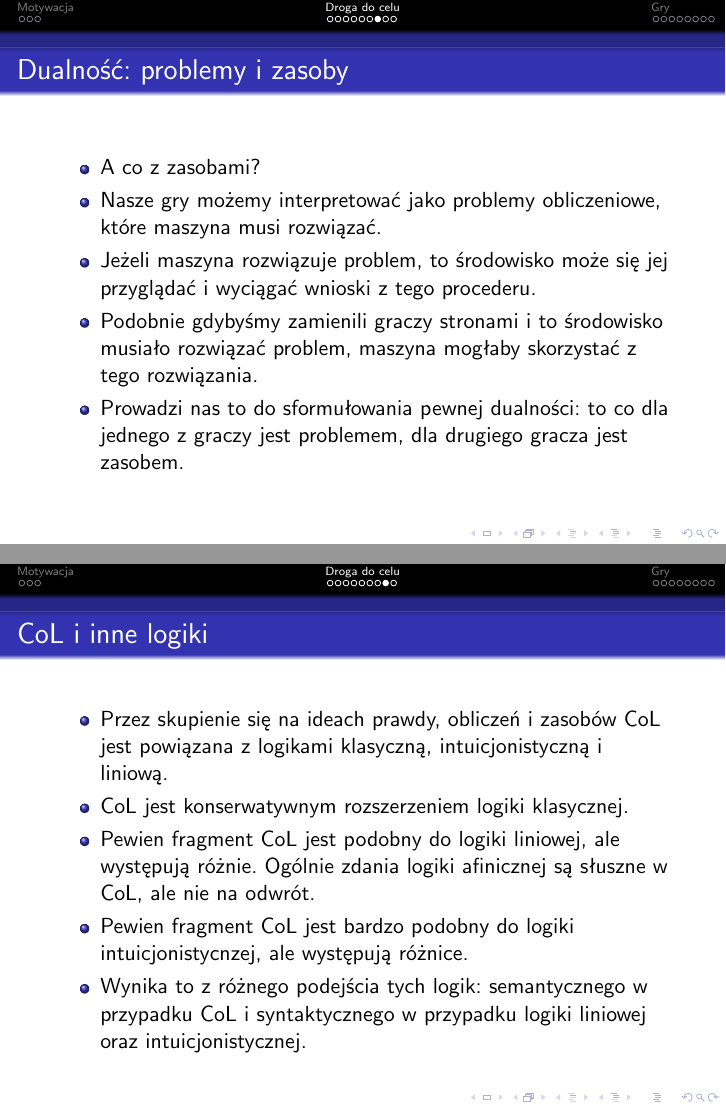
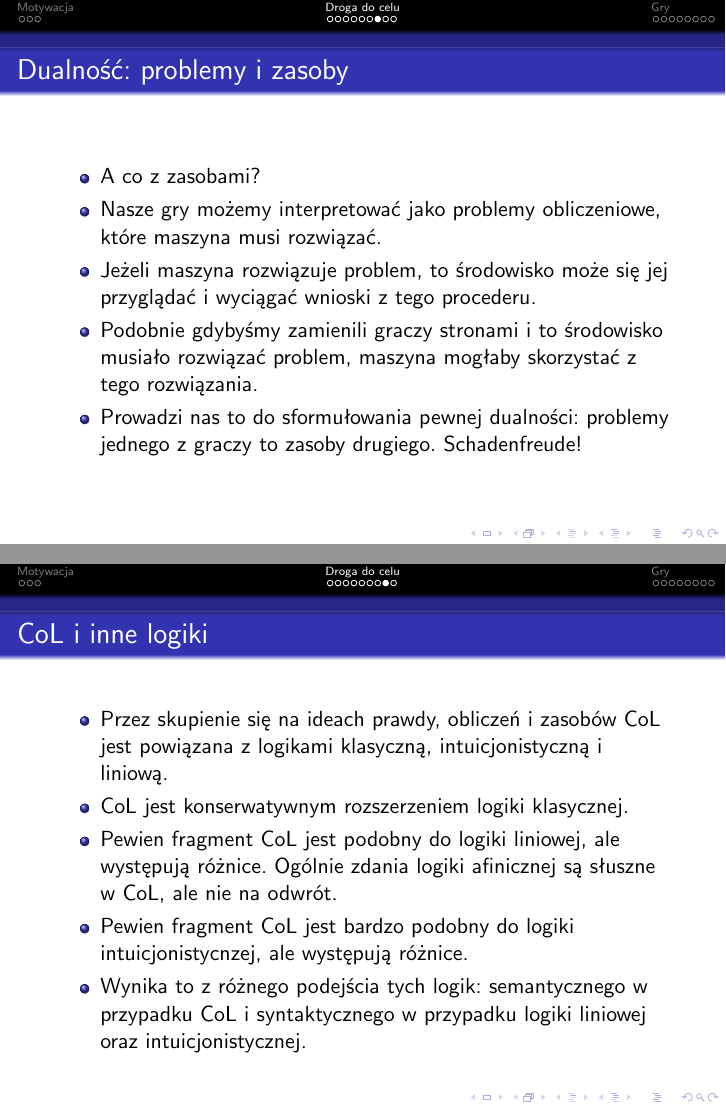
Before and after one commit to wkolowski/Seminarium-z-logik-nieklasycznych, LaTeX slides (ComputabilityLogic.tex): pages 13 and 14 of 23, joined at a grey line. Compiled offline with pdfLaTeX.

Commit message:
Drobne poprawki.

```diff
--- a/ComputabilityLogic.tex
+++ b/ComputabilityLogic.tex
@@ -112,7 +112,7 @@
 	\item Nasze gry możemy interpretować jako problemy obliczeniowe, które maszyna musi rozwiązać.
 	\item Jeżeli maszyna rozwiązuje problem, to środowisko może się jej przyglądać i wyciągać wnioski z tego procederu.
 	\item Podobnie gdybyśmy zamienili graczy stronami i to środowisko musiało rozwiązać problem, maszyna mogłaby skorzystać z tego rozwiązania.
-	\item Prowadzi nas to do sformułowania pewnej dualności: to co dla jednego z graczy jest problemem, dla drugiego gracza jest zasobem.
+	\item Prowadzi nas to do sformułowania pewnej dualności: problemy jednego z graczy to zasoby drugiego. Schadenfreude!
 \end{itemize}
 \end{frame}
 
@@ -120,7 +120,7 @@
 \begin{itemize}
 	\item Przez skupienie się na ideach prawdy, obliczeń i zasobów CoL jest powiązana z logikami klasyczną, intuicjonistyczną i liniową.
 	\item CoL jest konserwatywnym rozszerzeniem logiki klasycznej.
-	\item Pewien fragment CoL jest podobny do logiki liniowej, ale występują różnie. Ogólnie zdania logiki afinicznej są słuszne w CoL, ale nie na odwrót.
+	\item Pewien fragment CoL jest podobny do logiki liniowej, ale występują różnice. Ogólnie zdania logiki afinicznej są słuszne w CoL, ale nie na odwrót.
 	\item Pewien fragment CoL jest bardzo podobny do logiki intuicjonistycnzej, ale występują różnice.
 	\item Wynika to z różnego podejścia tych logik: semantycznego w przypadku CoL i syntaktycznego w przypadku logiki liniowej oraz intuicjonistycznej.
 \end{itemize}
```
Also changed, not shown: ComputabilityLogic.pdf.
